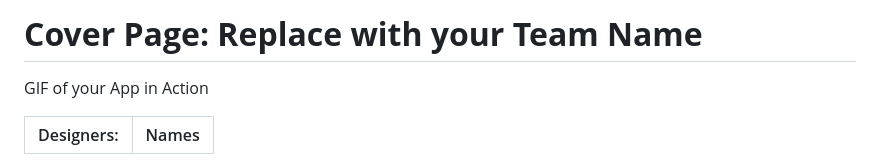
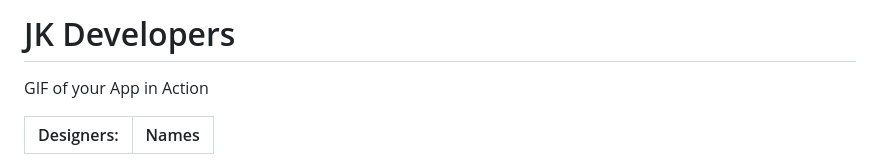
Before and after one commit to ChaosTheGod00276/1-1-6-CSE-assignment, a Markdown page: CSE B 1.1.6_Template.md, the part around the change. Rendered like a GitHub page.

```diff
--- a/CSE B 1.1.6_Template.md
+++ b/CSE B 1.1.6_Template.md
@@ -1,4 +1,4 @@
-# **Cover Page: Replace with your Team Name**
+# JK Developers
 
 GIF of your App in Action
 
```
